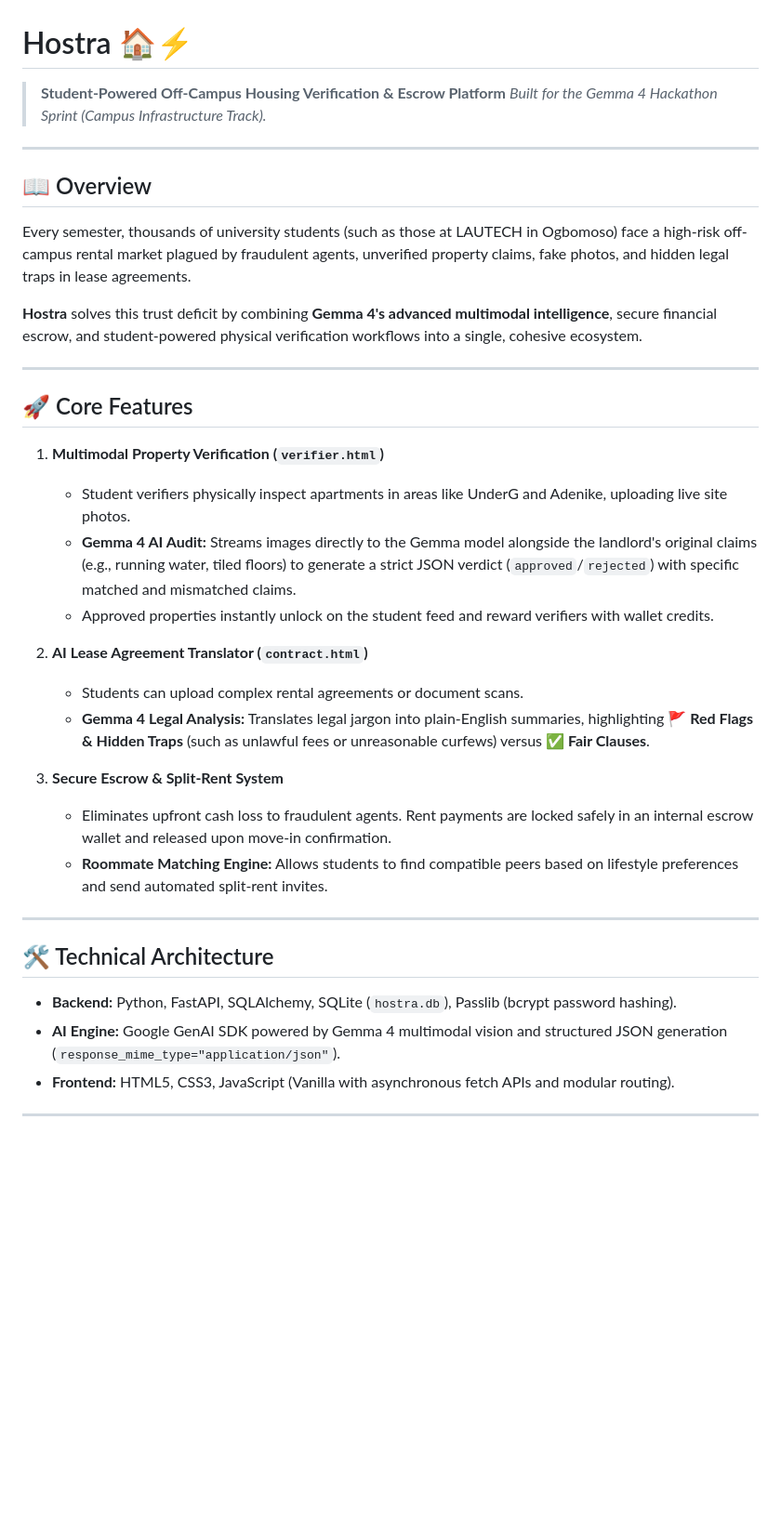
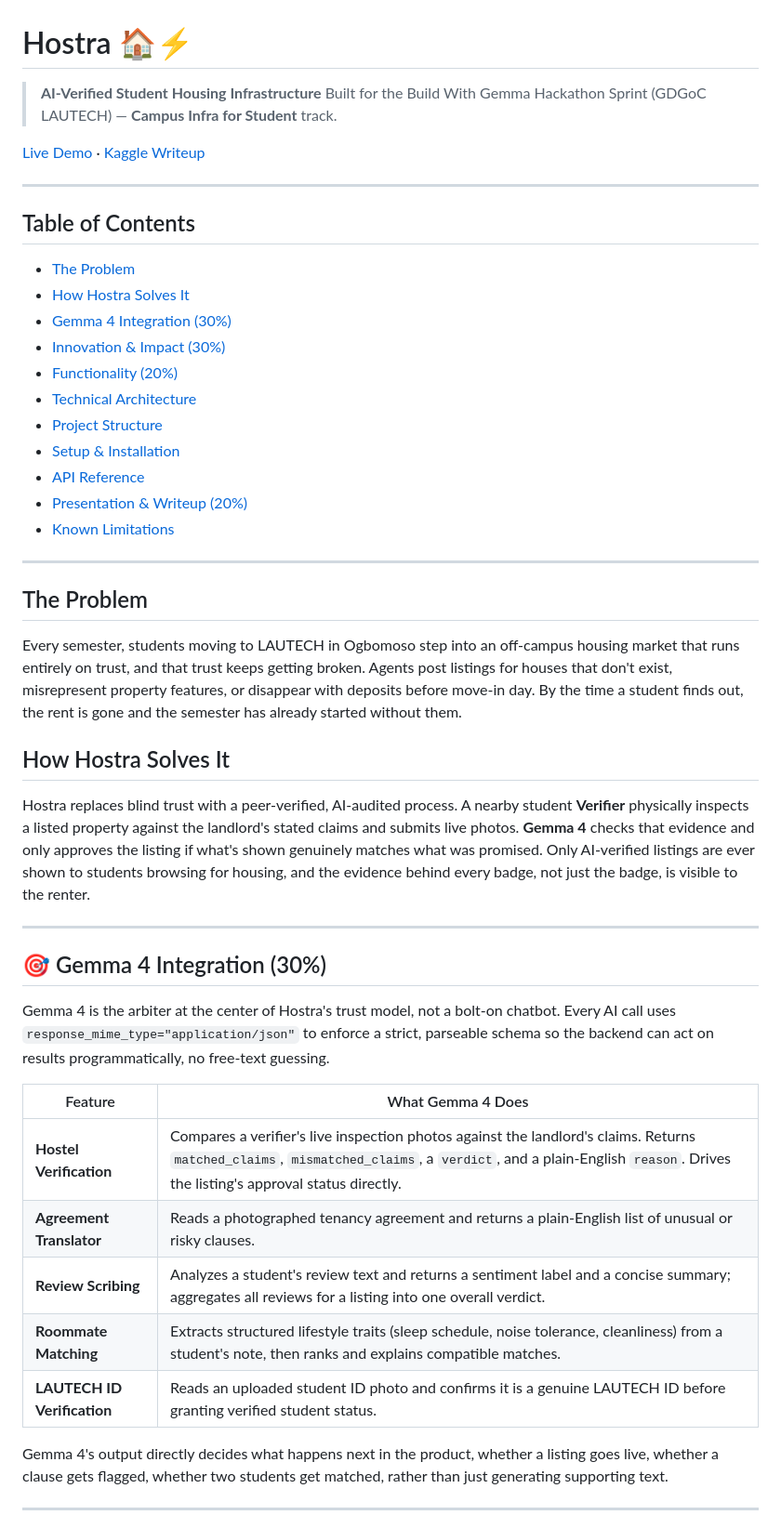
Before and after one commit to DatomCode/Hostra, a Markdown page: README.md, the part around one of its changes. Shown at 93% size. GitHub-like rendering; blank space fills up the shorter version.

```diff
--- a/README.md
+++ b/README.md
@@ -1,41 +1,51 @@
 # Hostra 🏠⚡
 
-> **Student-Powered Off-Campus Housing Verification & Escrow Platform**
-> *Built for the Gemma 4 Hackathon Sprint (Campus Infrastructure Track).*
+> **AI-Verified Student Housing Infrastructure**
+> Built for the Build With Gemma Hackathon Sprint (GDGoC LAUTECH) — **Campus Infra for Student** track.
+
+[Live Demo](hostra1.netlify.app) · [Kaggle Writeup](https://www.kaggle.com/competitions/build-with-gemma-gdgoc-lautech/writeups/new-writeup-1784316401597)
 
 ---
 
-## 📖 Overview
+## Table of Contents
 
-Every semester, thousands of university students (such as those at LAUTECH in Ogbomoso) face a high-risk off-campus rental market plagued by fraudulent agents, unverified property claims, fake photos, and hidden legal traps in lease agreements.
-
-**Hostra** solves this trust deficit by combining **Gemma 4's advanced multimodal intelligence**, secure financial escrow, and student-powered physical verification workflows into a single, cohesive ecosystem.
+- [The Problem](#the-problem)
+- [How Hostra Solves It](#how-hostra-solves-it)
+- [Gemma 4 Integration (30%)](#-gemma-4-integration-30)
+- [Innovation & Impact (30%)](#-innovation--impact-30)
+- [Functionality (20%)](#-functionality-20)
+- [Technical Architecture](#technical-architecture)
+- [Project Structure](#project-structure)
+- [Setup & Installation](#setup--installation)
+- [API Reference](#api-reference)
+- [Presentation & Writeup (20%)](#-presentation--writeup-20)
+- [Known Limitations](#known-limitations)
 
 ---
 
-## 🚀 Core Features
+## The Problem
 
-1. **Multimodal Property Verification (`verifier.html`)**
-   - Student verifiers physically inspect apartments in areas like UnderG and Adenike, uploading live site photos.
-   - **Gemma 4 AI Audit:** Streams images directly to the Gemma model alongside the landlord's original claims (e.g., running water, tiled floors) to generate a strict JSON verdict (`approved`/`rejected`) with specific matched and mismatched claims.
-   - Approved properties instantly unlock on the student feed and reward verifiers with wallet credits.
+Every semester, students moving to LAUTECH in Ogbomoso step into an off-campus housing market that runs entirely on trust, and that trust keeps getting broken. Agents post listings for houses that don't exist, misrepresent property features, or disappear with deposits before move-in day. By the time a student finds out, the rent is gone and the semester has already started without them.
 
-2. **AI Lease Agreement Translator (`contract.html`)**
-   - Students can upload complex rental agreements or document scans.
-   - **Gemma 4 Legal Analysis:** Translates legal jargon into plain-English summaries, highlighting **🚩 Red Flags & Hidden Traps** (such as unlawful fees or unreasonable curfews) versus **✅ Fair Clauses**.
+## How Hostra Solves It
 
-3. **Secure Escrow & Split-Rent System**
-   - Eliminates upfront cash loss to fraudulent agents. Rent payments are locked safely in an internal escrow wallet and released upon move-in confirmation.
-   - **Roommate Matching Engine:** Allows students to find compatible peers based on lifestyle preferences and send automated split-rent invites.
-
+Hostra replaces blind trust with a peer-verified, AI-audited process. A nearby student **Verifier** physically inspects a listed property against the landlord's stated claims and submits live photos. **Gemma 4** checks that evidence and only approves the listing if what's shown genuinely matches what was promised. Only AI-verified listings are ever shown to students browsing for housing, and the evidence behind every badge, not just the badge, is visible to the renter.
 
 ---
 
-## 🛠️ Technical Architecture
+## 🎯 Gemma 4 Integration (30%)
 
-- **Backend:** Python, FastAPI, SQLAlchemy, SQLite (`hostra.db`), Passlib (bcrypt password hashing).
-- **AI Engine:** Google GenAI SDK powered by Gemma 4 multimodal vision and structured JSON generation (`response_mime_type="application/json"`).
-- **Frontend:** HTML5, CSS3, JavaScript (Vanilla with asynchronous fetch APIs and modular routing).
+Gemma 4 is the arbiter at the center of Hostra's trust model, not a bolt-on chatbot. Every AI call uses `response_mime_type="application/json"` to enforce a strict, parseable schema so the backend can act on results programmatically, no free-text guessing.
+
+| Feature | What Gemma 4 Does |
+|---|---|
+| **Hostel Verification** | Compares a verifier's live inspection photos against the landlord's claims. Returns `matched_claims`, `mismatched_claims`, a `verdict`, and a plain-English `reason`. Drives the listing's approval status directly. |
+| **Agreement Translator** | Reads a photographed tenancy agreement and returns a plain-English list of unusual or risky clauses. |
+| **Review Scribing** | Analyzes a student's review text and returns a sentiment label and a concise summary; aggregates all reviews for a listing into one overall verdict. |
+| **Roommate Matching** | Extracts structured lifestyle traits (sleep schedule, noise tolerance, cleanliness) from a student's note, then ranks and explains compatible matches. |
+| **LAUTECH ID Verification** | Reads an uploaded student ID photo and confirms it is a genuine LAUTECH ID before granting verified student status. |
+
+Gemma 4's output directly decides what happens next in the product, whether a listing goes live, whether a clause gets flagged, whether two students get matched, rather than just generating supporting text.
 
 ---
 
```
Also changed, not shown: other parts of README.md (+126 -93 lines).
